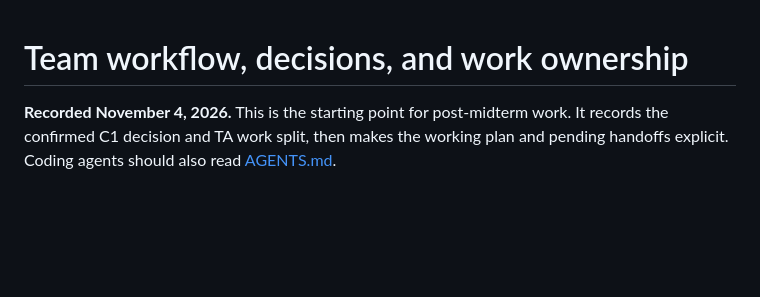
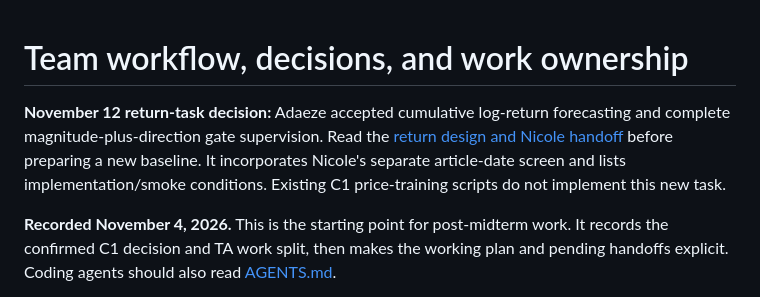
Before and after one commit to DaezeI/11785-GS-Fuse-Submission-Public, a Markdown page: TEAM_WORKFLOW.md, the part around the change. GitHub-like rendering; blank space fills up the shorter version.

Commit message:
docs: freeze return forecasting design and Nicole C1 handoff

```diff
--- a/TEAM_WORKFLOW.md
+++ b/TEAM_WORKFLOW.md
@@ -1,4 +1,11 @@
 # Team workflow, decisions, and work ownership
+
+**November 12 return-task decision:** Adaeze accepted cumulative log-return
+forecasting and complete magnitude-plus-direction gate supervision. Read the
+[return design and Nicole handoff](docs/updates/2026-11-12-return-design-handoff.md)
+before preparing a new baseline. It incorporates Nicole's separate article-date
+screen and lists implementation/smoke conditions. Existing C1 price-training
+scripts do not implement this new task.
 
 **Recorded November 4, 2026.** This is the starting point for post-midterm work.
 It records the confirmed C1 decision and TA work split, then makes the working
```
Also changed, not shown: docs/updates/2026-11-12-return-design-handoff.md (added, +172 -0 lines).
